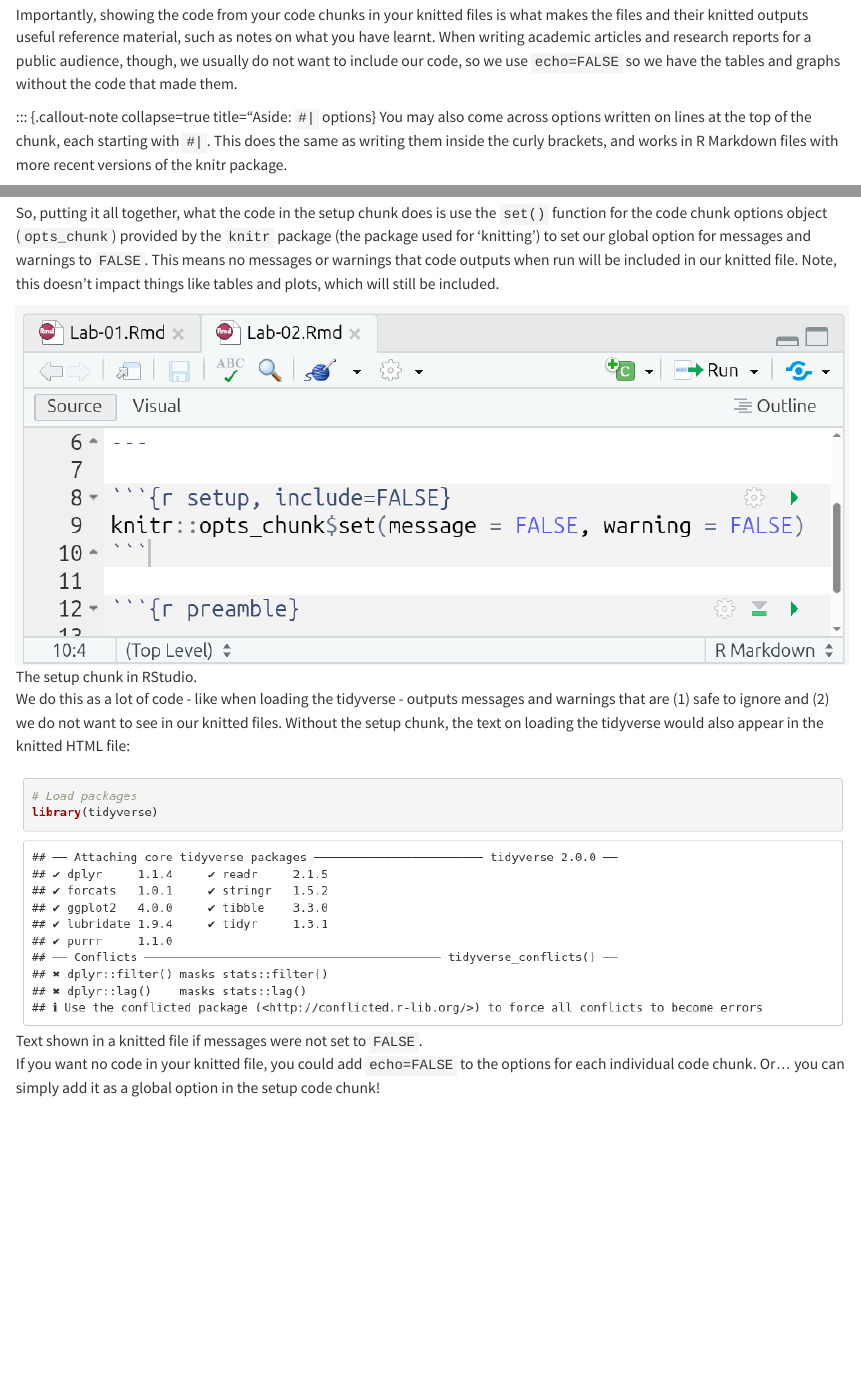
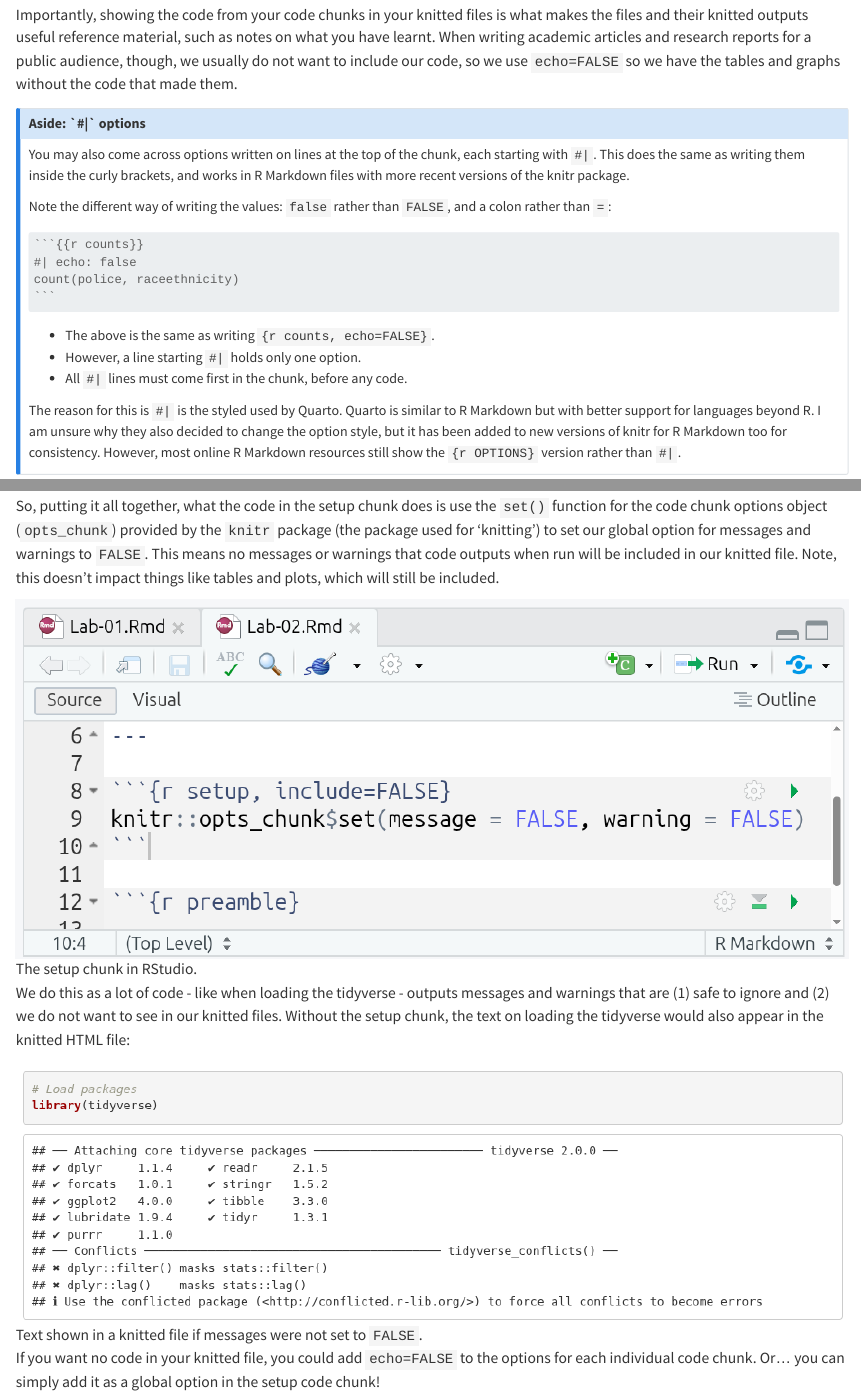
Before and after one commit to abers/data-project-2, a Quarto document (reference/code-chunks.qmd): the page in a window 1100 px wide, from 6800 px down, and a second part further down, joined at a grey line. Rendered offline with R 4.5, knitr and Pandoc in place of Quarto, with nearby package versions; the code chunks are not run, so their results and figures are left out; drawn as R Markdown's standard HTML page in place of the format the file asks for.

Commit message:
Fix typos in syntax for callout

```diff
--- a/reference/code-chunks.qmd
+++ b/reference/code-chunks.qmd
@@ -138,7 +138,7 @@ Setting `eval=FALSE` is useful if wanting to include example code or code that w
 
 Importantly, showing the code from your code chunks in your knitted files is what makes the files and their knitted outputs useful reference material, such as notes on what you have learnt. When writing academic articles and research reports for a public audience, though, we usually do not want to include our code, so we use `echo=FALSE` so we have the tables and graphs without the code that made them.
 
-::: {.callout-note collapse=true title="Aside: `#|` options}
+::: {.callout-note collapse="true" title="Aside: `#|` options"}
 You may also come across options written on lines at the top of the chunk, each starting with `#|`. This does the same as writing them inside the curly brackets, and works in R Markdown files with more recent versions of the knitr package.
 
 Note the different way of writing the values: `false` rather than `FALSE`, and a colon rather than `=`:
```
